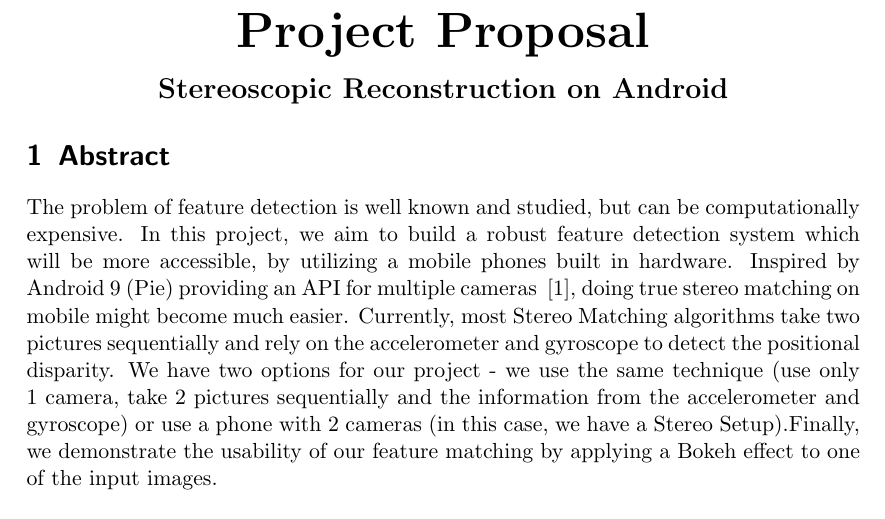
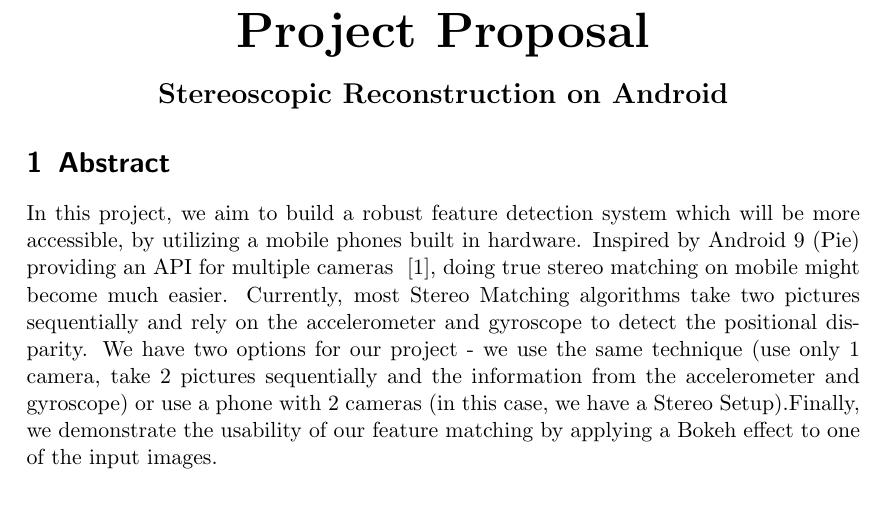
Before and after one commit to Entscholl/3DScanningProject, a LaTeX document (proposal_stereomatching_mobile/project_proposal.tex): part of page 1 of 4, cut so that both start at the same text. Compiled offline with pdfLaTeX.

Commit message:
Deleted 1 extra line

```diff
--- a/proposal_stereomatching_mobile/project_proposal.tex
+++ b/proposal_stereomatching_mobile/project_proposal.tex
@@ -23,7 +23,7 @@
 %Include an overview figure that shows your planned processing pipeline.
 %
 %
-The problem of feature detection is well known and studied, but can be computationally expensive. In this project, we aim to build a robust feature detection system which will be more accessible, by utilizing a mobile phones built in hardware. Inspired by Android 9 (Pie)
+In this project, we aim to build a robust feature detection system which will be more accessible, by utilizing a mobile phones built in hardware. Inspired by Android 9 (Pie)
 %next version right now would be Android Q (10)
 providing an API for multiple cameras ~\cite{AndroidPMultiCamera}, doing true stereo matching on mobile might become much easier. Currently, most Stereo Matching algorithms take two pictures sequentially and rely on the accelerometer and gyroscope to detect the positional disparity. We have two options for our project - we use the same technique (use only 1 camera, take 2 pictures sequentially and the information from the accelerometer and gyroscope) or use a phone with 2 cameras (in this case, we have a Stereo Setup).Finally, we demonstrate the usability of our feature matching by applying a Bokeh effect to one of the input images.
 \begin{figure}[h]
```
